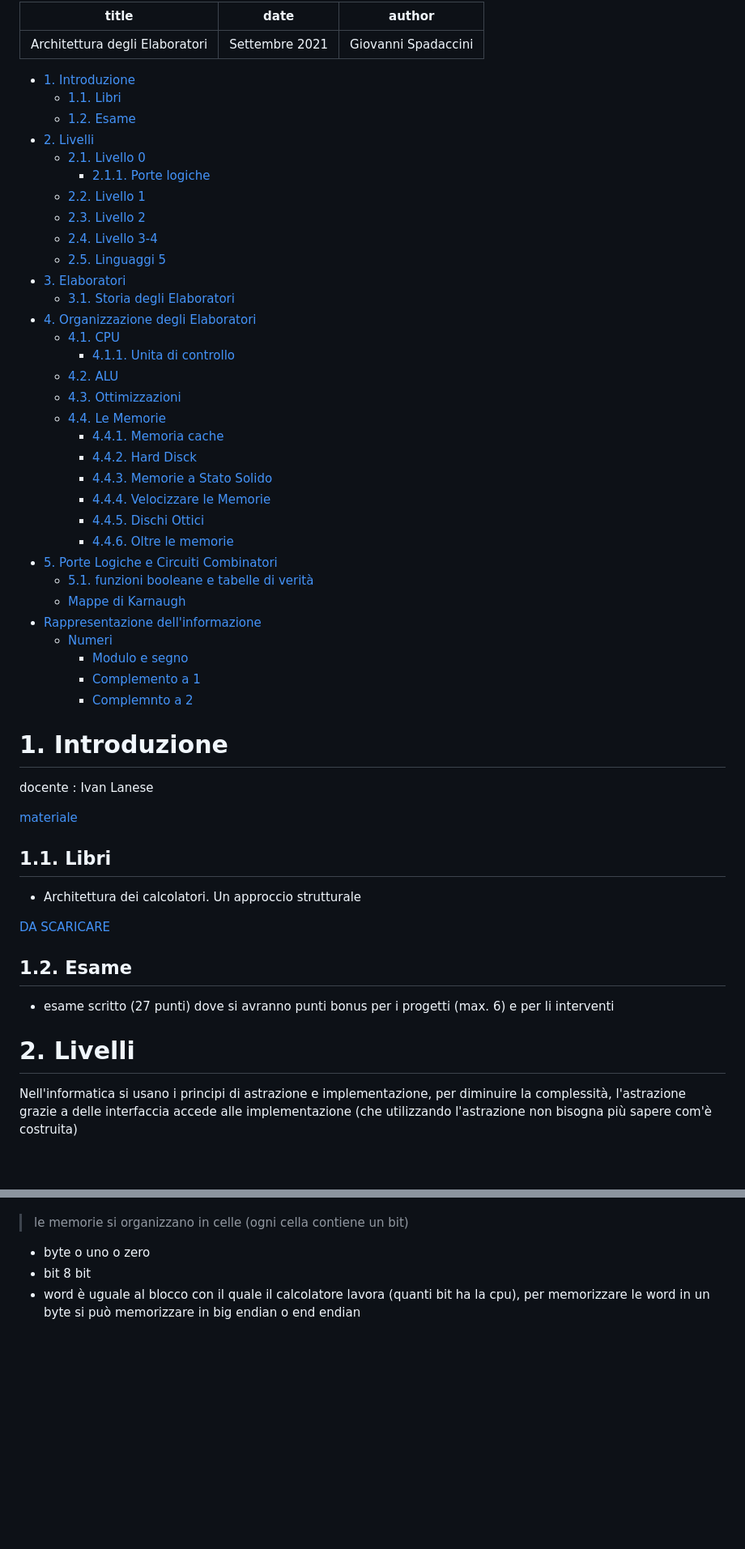
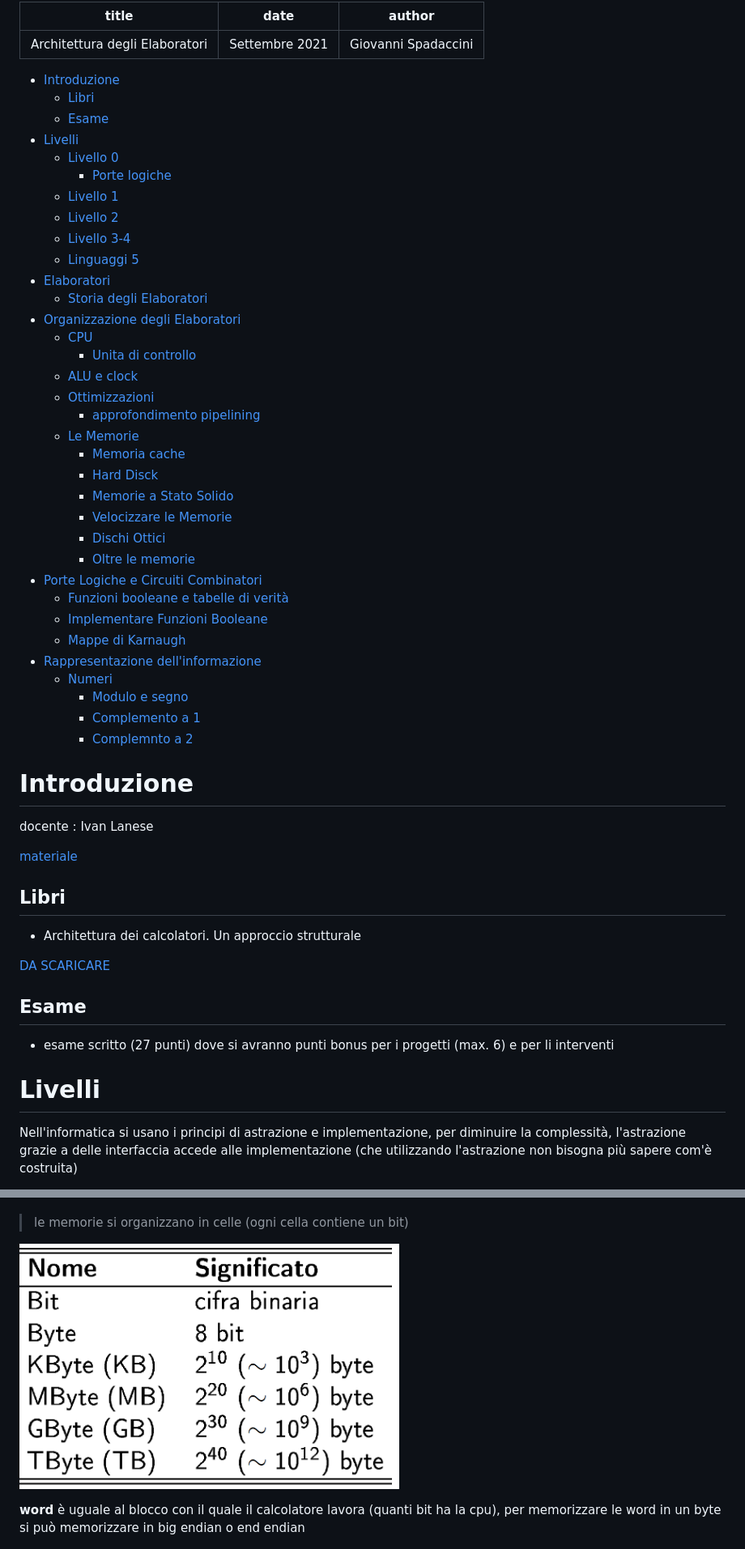
Before and after one commit to giospada/note, a Markdown page: Università/ArchitetturaElaboratori.md, 2 parts joined by grey strips. Shown at 81% size. Rendered like a GitHub page; pictures changed too: Università/img/bytes.png (added); blank space fills up the shorter version.

Commit message:
Riorganizzato Architettura degli Elaboratori

```diff
--- a/Università/ArchitetturaElaboratori.md
+++ b/Università/ArchitetturaElaboratori.md
@@ -4,32 +4,34 @@ date: Settembre 2021
 author: Giovanni Spadaccini
 ---
 
-- [1. Introduzione](#1-introduzione)
-  - [1.1. Libri](#11-libri)
-  - [1.2. Esame](#12-esame)
-- [2. Livelli](#2-livelli)
-  - [2.1. Livello 0](#21-livello-0)
-    - [2.1.1. Porte logiche](#211-porte-logiche)
-  - [2.2. Livello 1](#22-livello-1)
-  - [2.3. Livello 2](#23-livello-2)
-  - [2.4. Livello 3-4](#24-livello-3-4)
-  - [2.5. Linguaggi 5](#25-linguaggi-5)
-- [3. Elaboratori](#3-elaboratori)
-  - [3.1. Storia degli Elaboratori](#31-storia-degli-elaboratori)
-- [4. Organizzazione degli Elaboratori](#4-organizzazione-degli-elaboratori)
-  - [4.1. CPU](#41-cpu)
-    - [4.1.1. Unita di controllo](#411-unita-di-controllo)
-  - [4.2. ALU](#42-alu)
-  - [4.3. Ottimizzazioni](#43-ottimizzazioni)
-  - [4.4. Le Memorie](#44-le-memorie)
-    - [4.4.1. Memoria cache](#441-memoria-cache)
-    - [4.4.2. Hard Disck](#442-hard-disck)
-    - [4.4.3. Memorie a Stato Solido](#443-memorie-a-stato-solido)
-    - [4.4.4. Velocizzare le Memorie](#444-velocizzare-le-memorie)
-    - [4.4.5. Dischi Ottici](#445-dischi-ottici)
-    - [4.4.6. Oltre le memorie](#446-oltre-le-memorie)
-- [5. Porte Logiche e Circuiti Combinatori](#5-porte-logiche-e-circuiti-combinatori)
-  - [5.1. funzioni booleane e tabelle di verità](#51-funzioni-booleane-e-tabelle-di-verità)
+- [Introduzione](#introduzione)
+  - [Libri](#libri)
+  - [Esame](#esame)
+- [Livelli](#livelli)
+  - [Livello 0](#livello-0)
+    - [Porte logiche](#porte-logiche)
+  - [Livello 1](#livello-1)
+  - [Livello 2](#livello-2)
+  - [Livello 3-4](#livello-3-4)
+  - [Linguaggi 5](#linguaggi-5)
+- [Elaboratori](#elaboratori)
+  - [Storia degli Elaboratori](#storia-degli-elaboratori)
+- [Organizzazione degli Elaboratori](#organizzazione-degli-elaboratori)
+  - [CPU](#cpu)
+    - [Unita di controllo](#unita-di-controllo)
+  - [ALU e clock](#alu-e-clock)
+  - [Ottimizzazioni](#ottimizzazioni)
+      - [approfondimento pipelining](#approfondimento-pipelining)
+  - [Le Memorie](#le-memorie)
+    - [Memoria cache](#memoria-cache)
+    - [Hard Disck](#hard-disck)
+    - [Memorie a Stato Solido](#memorie-a-stato-solido)
+    - [Velocizzare le Memorie](#velocizzare-le-memorie)
+    - [Dischi Ottici](#dischi-ottici)
+    - [Oltre le memorie](#oltre-le-memorie)
+- [Porte Logiche e Circuiti Combinatori](#porte-logiche-e-circuiti-combinatori)
+  - [Funzioni booleane e tabelle di verità](#funzioni-booleane-e-tabelle-di-verità)
+  - [Implementare Funzioni Booleane](#implementare-funzioni-booleane)
   - [Mappe di Karnaugh](#mappe-di-karnaugh)
 - [Rappresentazione dell'informazione](#rappresentazione-dellinformazione)
   - [Numeri](#numeri)
@@ -37,26 +39,26 @@ author: Giovanni Spadaccini
     - [Complemento a 1](#complemento-a-1)
     - [Complemnto a 2](#complemnto-a-2)
 
-# 1. Introduzione
+# Introduzione
 
 docente
 :  Ivan Lanese
 
 [materiale](https://virtuale.unibo.it/course/view.php?id=30691)
 
-## 1.1. Libri
+## Libri
 
 - Architettura dei calcolatori. Un approccio strutturale
 
 [DA SCARICARE](http://www.nand2tetris.org)
 
-## 1.2. Esame
+## Esame
 
 - esame scritto (27 punti) dove si avranno punti bonus per i progetti (max. 6) e per li interventi
 
 
 
-# 2. Livelli
+# Livelli
 
 Nell'informatica si usano i principi di astrazione e implementazione, per diminuire la complessità, l'astrazione grazie a delle interfaccia accede alle implementazione (che utilizzando l'astrazione non bisogna più sapere com'è costruita)
 
@@ -270,9 +271,9 @@ in ordine di velocità:
 
 > le memorie si organizzano in celle (ogni cella contiene un bit)
 
-- byte o uno o zero
-- bit 8 bit
-- word è uguale al blocco con il quale il calcolatore lavora (quanti bit ha la cpu), per memorizzare le word in un byte si può memorizzare in big endian o end endian
+![](img/bytes.png)
+
+**word** è uguale al blocco con il quale il calcolatore lavora (quanti bit ha la cpu), per memorizzare le word in un byte si può memorizzare in big endian o end endian
 
 ![](img/littlebigendian.png)
 
```
Also changed, not shown: other parts of Università/ArchitetturaElaboratori.md (+74 -70 lines), Università/img/minimax.png (added), Università/img/mintermini.png (added), Università/img/orandnot.jpg (added), Università/img/xor.png (added).
